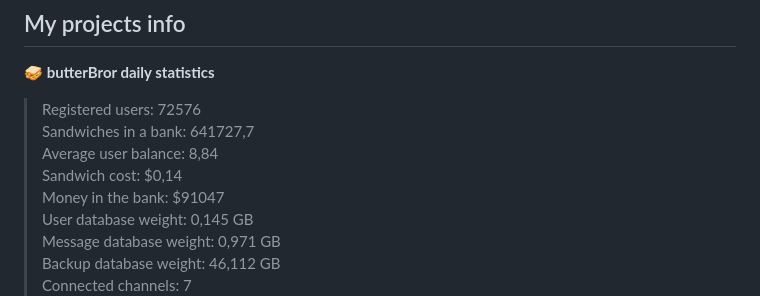
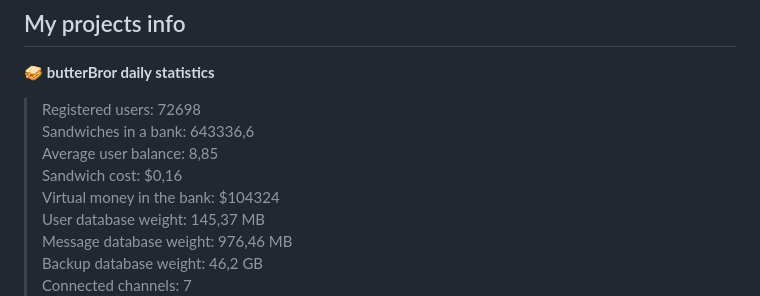
Before and after one commit to itzkitb/itzkitb, a Markdown page: README.md, the part around one of its changes. Drawn GitHub-style.

```diff
--- a/README.md
+++ b/README.md
@@ -3,12 +3,12 @@
 
 ## My projects info
 🥪 **butterBror daily statistics**
-> Registered users: 72576<br>
-> Sandwiches in a bank: 641727,7<br>
-> Average user balance: 8,84<br>
-> Sandwich cost: $0,14<br>
-> Money in the bank: $91047<br>
-> User database weight: 0,145 GB<br>
-> Message database weight: 0,971 GB<br>
-> Backup database weight: 46,112 GB<br>
+> Registered users: 72698<br>
+> Sandwiches in a bank: 643336,6<br>
+> Average user balance: 8,85<br>
+> Sandwich cost: $0,16<br>
+> Virtual money in the bank: $104324<br>
+> User database weight: 145,37 MB<br>
+> Message database weight: 976,46 MB<br>
+> Backup database weight: 46,2 GB<br>
 > Connected channels: 7<br>
```
Also changed, not shown: other parts of README.md (+4 -1 lines).
